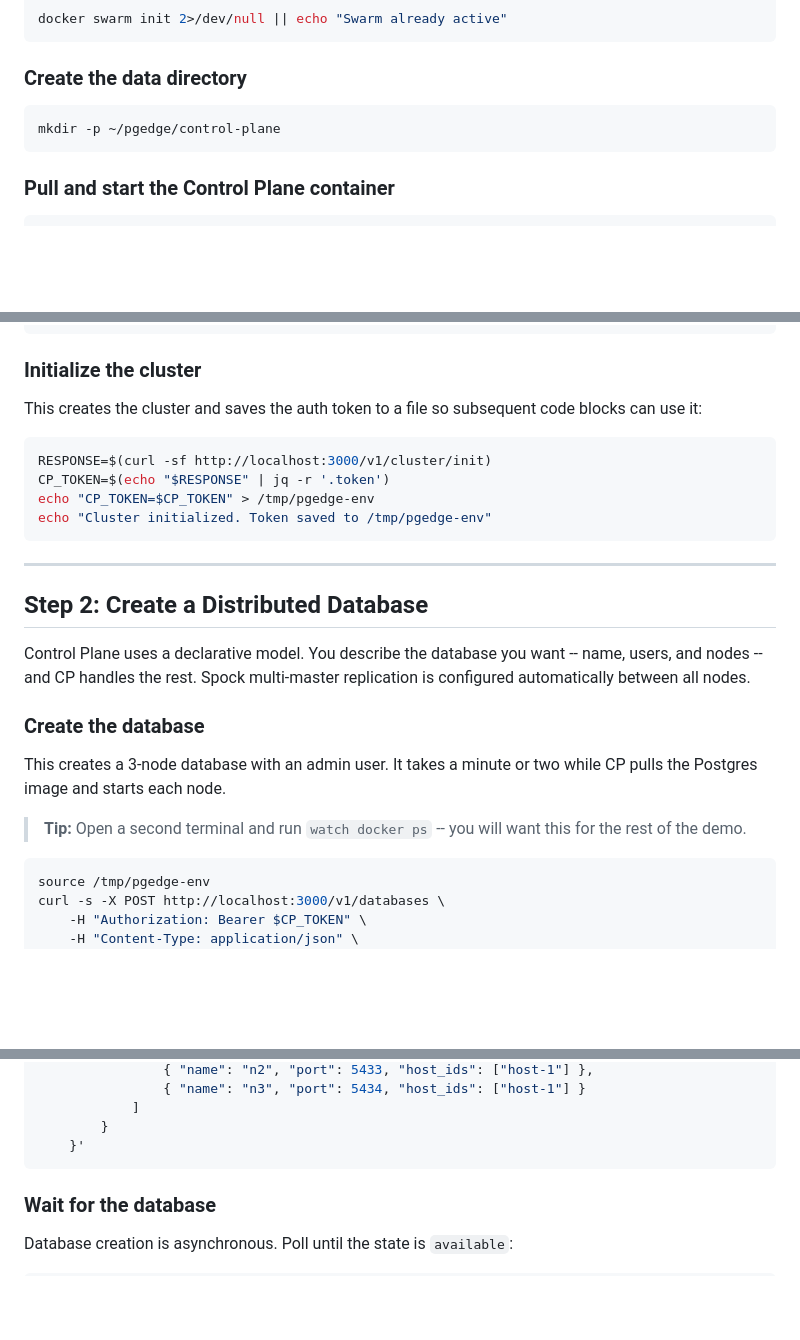
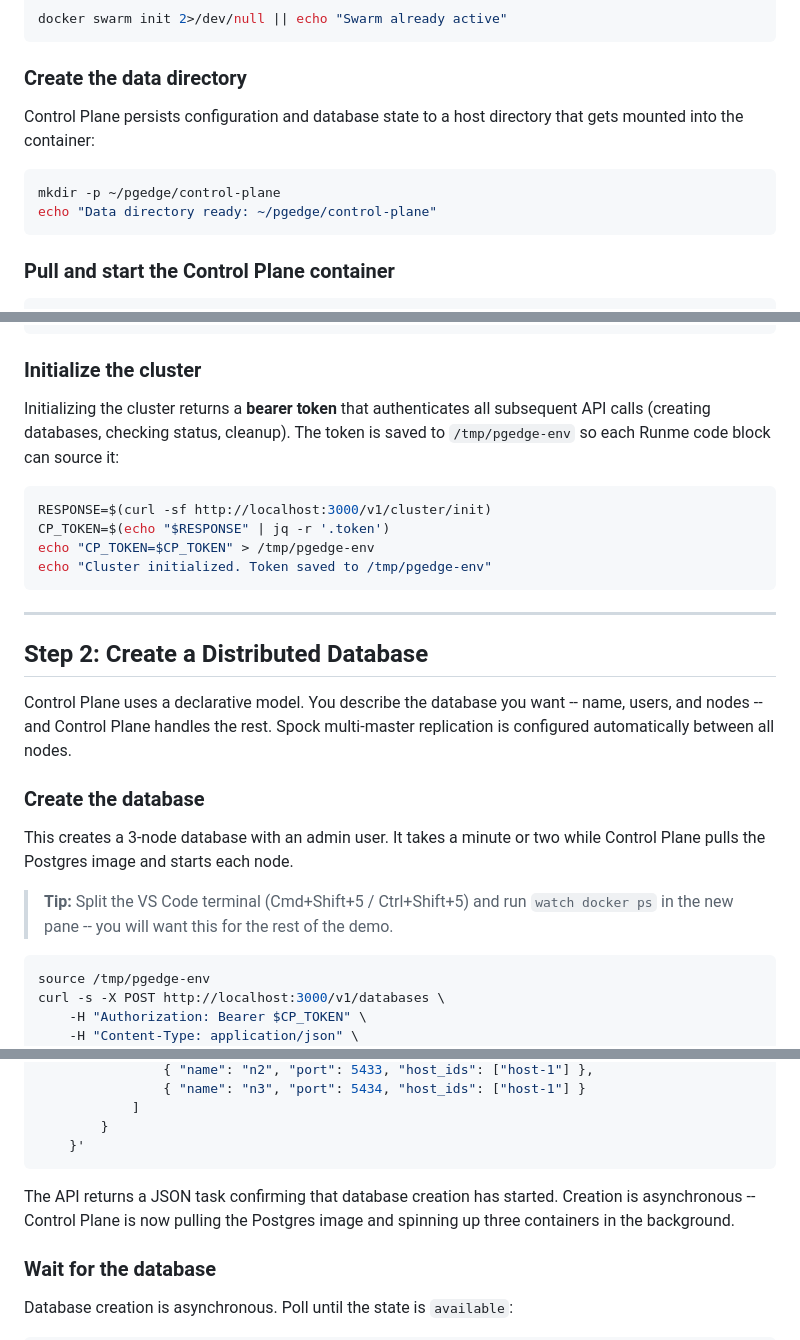
Before and after one commit to AntTheLimey/try-pgedge-enterprise, a Markdown page: guides/WALKTHROUGH.md, 3 parts joined by grey strips. Rendered like a GitHub page; blank space fills up the shorter version.

Commit message:
polish(walkthrough): improve clarity and Codespaces context
- Use indented block for Option B so Runme doesn't add a Run button
- Explain data directory purpose and add echo for Runme feedback
- Describe bearer token, what it authenticates, and how it persists
- Explain the async JSON response from database creation
- Reference VS Code terminal splitting instead of "second terminal"
- Spell out "Control Plane" instead of abbreviating to "CP"

Co-Authored-By: Claude Opus 4.6 <noreply@anthropic.com>

````diff
--- a/guides/WALKTHROUGH.md
+++ b/guides/WALKTHROUGH.md
@@ -40,8 +38,12 @@ docker swarm init 2>/dev/null || echo "Swarm already active"
 
 ### Create the data directory
 
+Control Plane persists configuration and database state to a host
+directory that gets mounted into the container:
+
 ```bash
 mkdir -p ~/pgedge/control-plane
+echo "Data directory ready: ~/pgedge/control-plane"
 ```
 
 ### Pull and start the Control Plane container
@@ -73,8 +75,10 @@ echo "Control Plane is ready!"
 
 ### Initialize the cluster
 
-This creates the cluster and saves the auth token to a file so
-subsequent code blocks can use it:
+Initializing the cluster returns a **bearer token** that authenticates
+all subsequent API calls (creating databases, checking status, cleanup).
+The token is saved to `/tmp/pgedge-env` so each Runme code block can
+source it:
 
 ```bash
 RESPONSE=$(curl -sf http://localhost:3000/v1/cluster/init)
@@ -88,16 +92,18 @@ echo "Cluster initialized. Token saved to /tmp/pgedge-env"
 ## Step 2: Create a Distributed Database
 
 Control Plane uses a declarative model. You describe the database you
-want -- name, users, and nodes -- and CP handles the rest. Spock
+want -- name, users, and nodes -- and Control Plane handles the rest. Spock
 multi-master replication is configured automatically between all nodes.
 
 ### Create the database
 
 This creates a 3-node database with an admin user. It takes a minute
-or two while CP pulls the Postgres image and starts each node.
+or two while Control Plane pulls the Postgres image and starts each
+node.
 
-> **Tip:** Open a second terminal and run `watch docker ps` -- you
-> will want this for the rest of the demo.
+> **Tip:** Split the VS Code terminal (Cmd+Shift+5 / Ctrl+Shift+5)
+> and run `watch docker ps` in the new pane -- you will want this
+> for the rest of the demo.
 
 ```bash
 source /tmp/pgedge-env
@@ -124,6 +130,10 @@ curl -s -X POST http://localhost:3000/v1/databases \
         }
     }'
 ```
+
+The API returns a JSON task confirming that database creation has
+started. Creation is asynchronous -- Control Plane is now pulling the
+Postgres image and spinning up three containers in the background.
 
 ### Wait for the database
 
````
Also changed, not shown: other parts of guides/WALKTHROUGH.md (+1 -3 lines).
